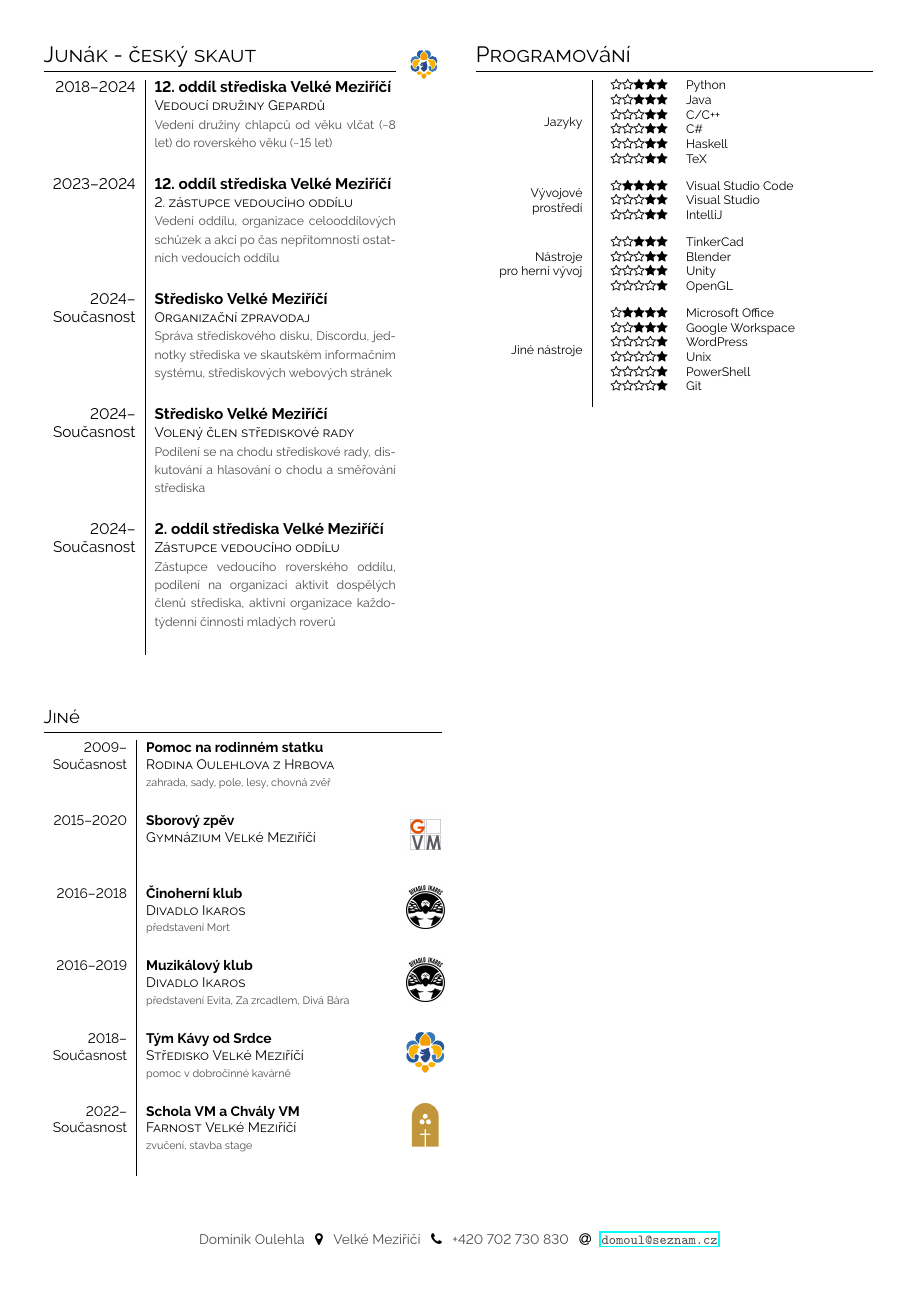
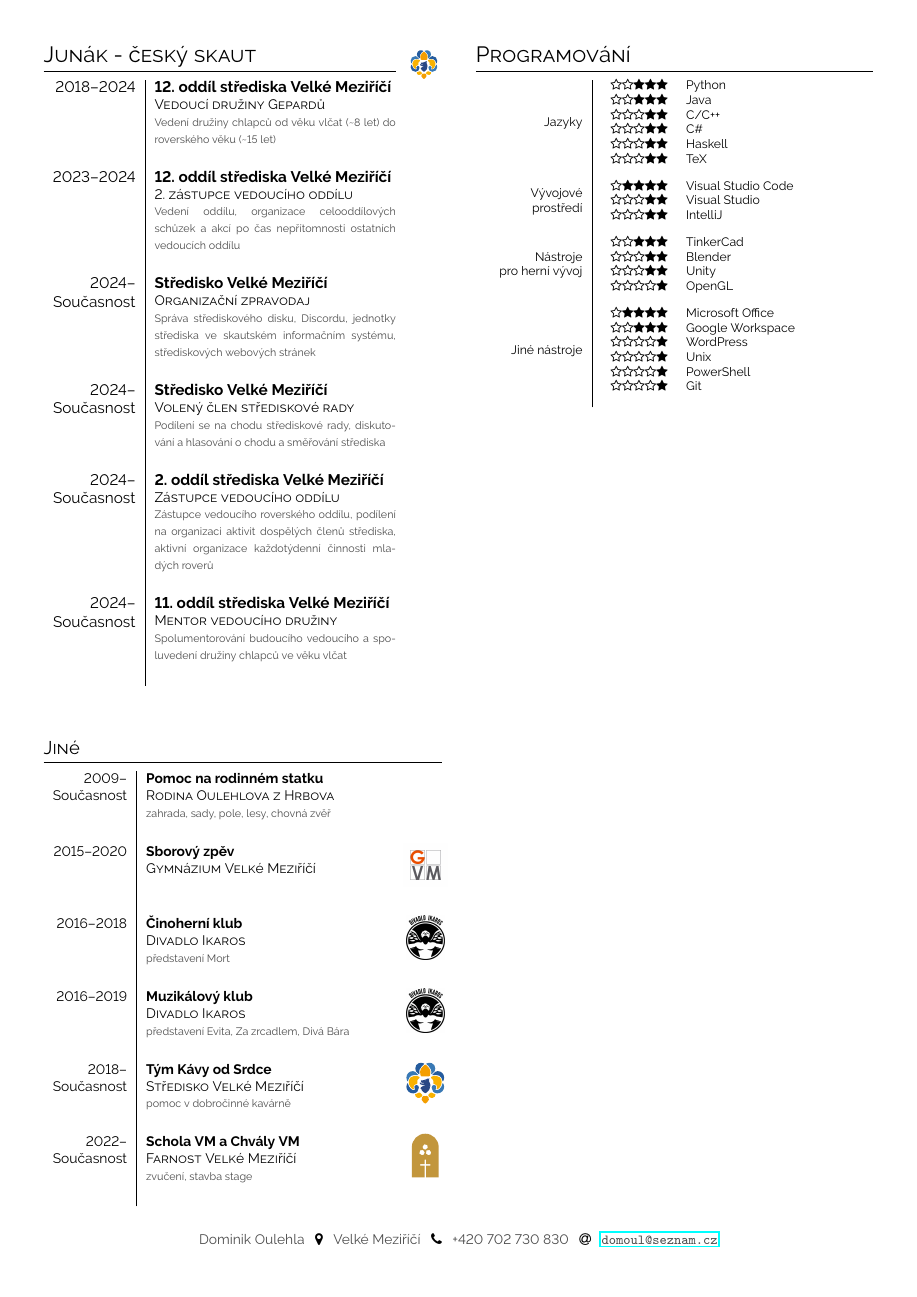
Before and after one commit to Dominik-Exolotl/Curriculum-vit---Dominik-Oulehla, a LaTeX CV (main.tex, which reads modernsimplecv.sty): page 2 of 2. Compiled offline with pdfLaTeX.

Commit message:
Added one more Scout role, changed the size of the text in Scout category

```diff
--- a/main.tex
+++ b/main.tex
@@ -162,6 +162,7 @@
         \cveventfour{\makecell[tr]{2024-- \\ Současnost}}{Středisko Velké Meziříčí}{Organizační zpravodaj}{Správa střediskového disku, Discordu, jednotky střediska ve skautském informačním systému, střediskových webových stránek} \\
         \cveventfour{\makecell[tr]{2024-- \\ Současnost}}{Středisko Velké Meziříčí}{Volený člen střediskové rady}{Podílení se na chodu střediskové rady, diskutování a hlasování o chodu a směřování střediska} \\
         \cveventfour{\makecell[tr]{2024-- \\ Současnost}}{2. oddíl střediska Velké Meziříčí}{Zástupce vedoucího oddílu}{Zástupce vedoucího roverského oddílu, podílení na organizaci aktivit dospělých členů střediska, aktivní organizace každotýdenní činnosti mladých roverů} \\
+        \cveventfour{\makecell[tr]{2024-- \\ Současnost}}{11. oddíl střediska Velké Meziříčí}{Mentor vedoucího družiny}{Spolumentorování budoucího vedoucího a spoluvedení družiny chlapců ve věku vlčat}
     \end{tabular}
     \vspace{3em}
 \end{minipage}\hspace{0.015\leftcolwidth}
--- a/modernsimplecv.sty
+++ b/modernsimplecv.sty
@@ -182,7 +182,7 @@
 
 \newcommand{\cveventtinydescr}[5]{{#1} & \textbf{#2}\newline\small\textsc{#3} \newline{\color{black!70}\scriptsize #4}\vspace{1.5em} & \raisebox{-0.7\height}{\includegraphics[height=1cm]{#5}}}
 
-\newcommand{\cveventfour}[4]{{#1} & \textbf{#2}\newline\small\textsc{#3} \normalsize\newline{\color{black!70}\footnotesize #4} \vspace{1.5em}}
+\newcommand{\cveventfour}[4]{{#1} & \textbf{#2}\newline\small\textsc{#3} \newline{\color{black!70}\scriptsize #4} \vspace{1.5em}}
 
 
 
```
Also changed, not shown: main.pdf, 1 other file.
